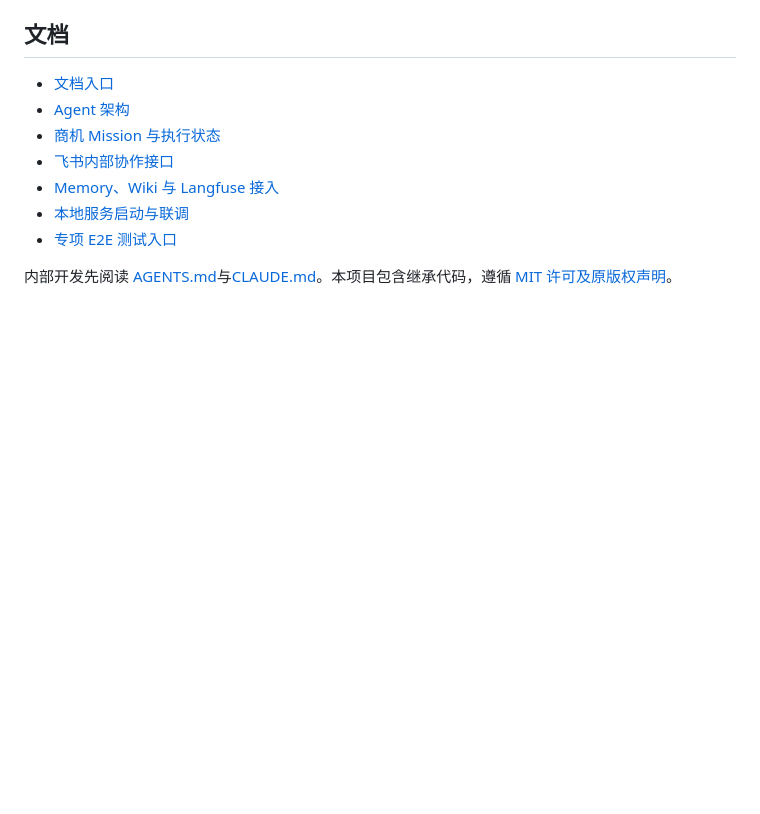
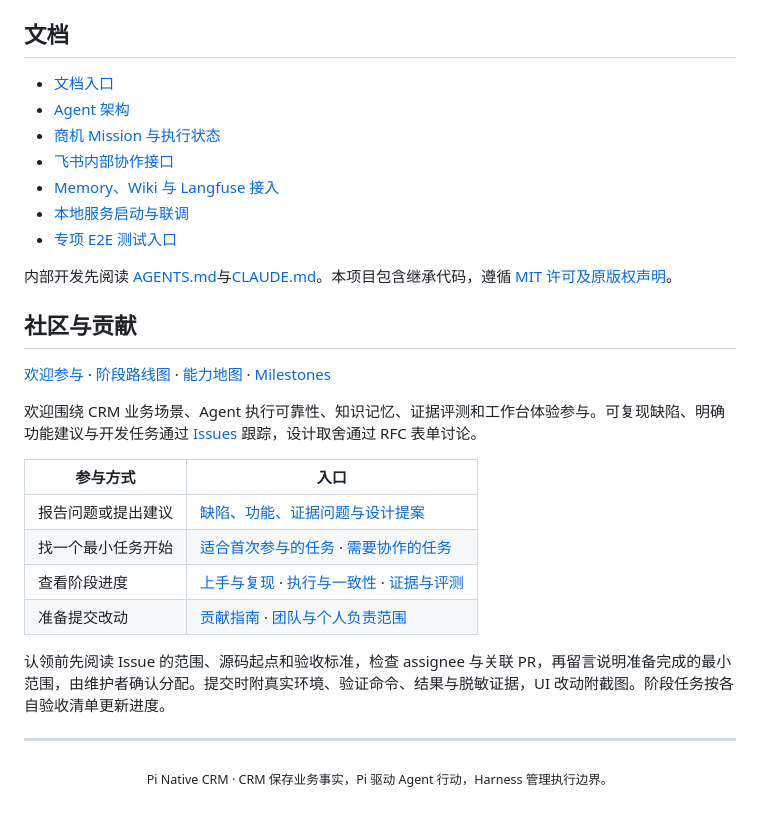
Before and after one commit to ydflow/pi-native-crm, a Markdown page: README.md, the part around one of its changes. Drawn GitHub-style; blank space fills up the shorter version.

```diff
--- a/README.md
+++ b/README.md
@@ -212,3 +239,22 @@ curl -fsSL https://raw.githubusercontent.com/ydflow/pi-native-crm/main/scripts/i
 - [专项 E2E 测试入口](tests/e2e/configs/README.md)
 
 内部开发先阅读 [AGENTS.md](AGENTS.md)与[CLAUDE.md](CLAUDE.md)。本项目包含继承代码，遵循 [MIT 许可及原版权声明](LICENSE)。
+
+## 社区与贡献
+
+[欢迎参与](https://github.com/ydflow/pi-native-crm/issues/14) · [阶段路线图](https://github.com/ydflow/pi-native-crm/issues/15) · [能力地图](https://github.com/ydflow/pi-native-crm/issues/16) · [Milestones](https://github.com/ydflow/pi-native-crm/milestones)
+
+欢迎围绕 CRM 业务场景、Agent 执行可靠性、知识记忆、证据评测和工作台体验参与。可复现缺陷、明确功能建议与开发任务通过 [Issues](https://github.com/ydflow/pi-native-crm/issues) 跟踪，设计取舍通过 RFC 表单讨论。
+
+| 参与方式 | 入口 |
+| --- | --- |
+| 报告问题或提出建议 | [缺陷、功能、证据问题与设计提案](https://github.com/ydflow/pi-native-crm/issues/new/choose) |
+| 找一个最小任务开始 | [适合首次参与的任务](https://github.com/ydflow/pi-native-crm/issues?q=is%3Aissue%20is%3Aopen%20label%3A%22good%20first%20issue%22) · [需要协作的任务](https://github.com/ydflow/pi-native-crm/issues?q=is%3Aissue%20is%3Aopen%20label%3A%22help%20wanted%22) |
+| 查看阶段进度 | [上手与复现](https://github.com/ydflow/pi-native-crm/milestone/1) · [执行与一致性](https://github.com/ydflow/pi-native-crm/milestone/2) · [证据与评测](https://github.com/ydflow/pi-native-crm/milestone/3) |
+| 准备提交改动 | [贡献指南](CONTRIBUTING.md) · [团队与个人负责范围](CONTRIBUTIONS.md) |
+
+认领前先阅读 Issue 的范围、源码起点和验收标准，检查 assignee 与关联 PR，再留言说明准备完成的最小范围，由维护者确认分配。提交时附真实环境、验证命令、结果与脱敏证据，UI 改动附截图。阶段任务按各自验收清单更新进度。
+
+---
+
+<p align="center"><sub>Pi Native CRM · CRM 保存业务事实，Pi 驱动 Agent 行动，Harness 管理执行边界。</sub></p>
```
Also changed, not shown: other parts of README.md (+34 -7 lines), docs/screenshots/readme-2026-11-15/real-recording.jpg (added), docs/screenshots/readme-2026-11-15/workbench-demo.jpg (added), 5 other files.
